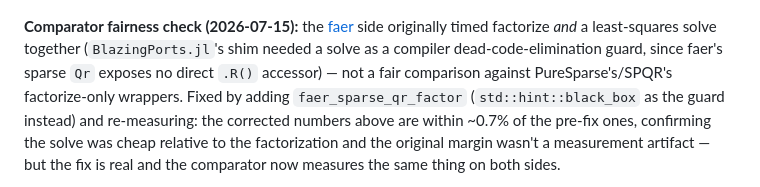
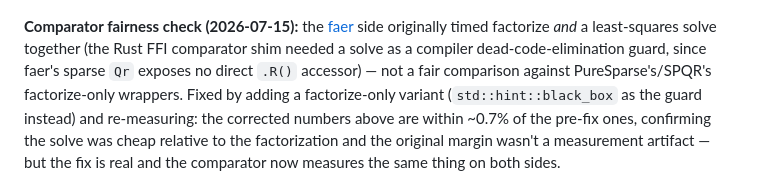
Before and after one commit to el-oso/PureSparse.jl, a Markdown page: docs/src/benchmarking.md, the part around the change. Rendered like a GitHub page.

Commit message:
docs: remove BlazingPorts.jl reference from published benchmarking page
Co-Authored-By: Claude Sonnet 5 <noreply@anthropic.com>
Claude-Session: https://claude.ai/code/session_01SHrf72YvdmMTH3TMWjCyfd

```diff
--- a/docs/src/benchmarking.md
+++ b/docs/src/benchmarking.md
@@ -119,10 +119,10 @@ both [faer](@cite) and SuiteSparseQR outright (galen, clock-locked, cold medians
 ![7000×4000 sparse QR comparison](assets/qr_faer_comparison.png)
 
 **Comparator fairness check (2026-07-15):** the [faer](@cite) side originally timed
-factorize *and* a least-squares solve together (`BlazingPorts.jl`'s shim needed a
+factorize *and* a least-squares solve together (the Rust FFI comparator shim needed a
 solve as a compiler dead-code-elimination guard, since faer's sparse `Qr` exposes no
 direct `.R()` accessor) — not a fair comparison against PureSparse's/SPQR's
-factorize-only wrappers. Fixed by adding `faer_sparse_qr_factor`
+factorize-only wrappers. Fixed by adding a factorize-only variant
 (`std::hint::black_box` as the guard instead) and re-measuring: the corrected numbers
 above are within ~0.7% of the pre-fix ones, confirming the solve was cheap relative
 to the factorization and the original margin wasn't a measurement artifact — but the
```
